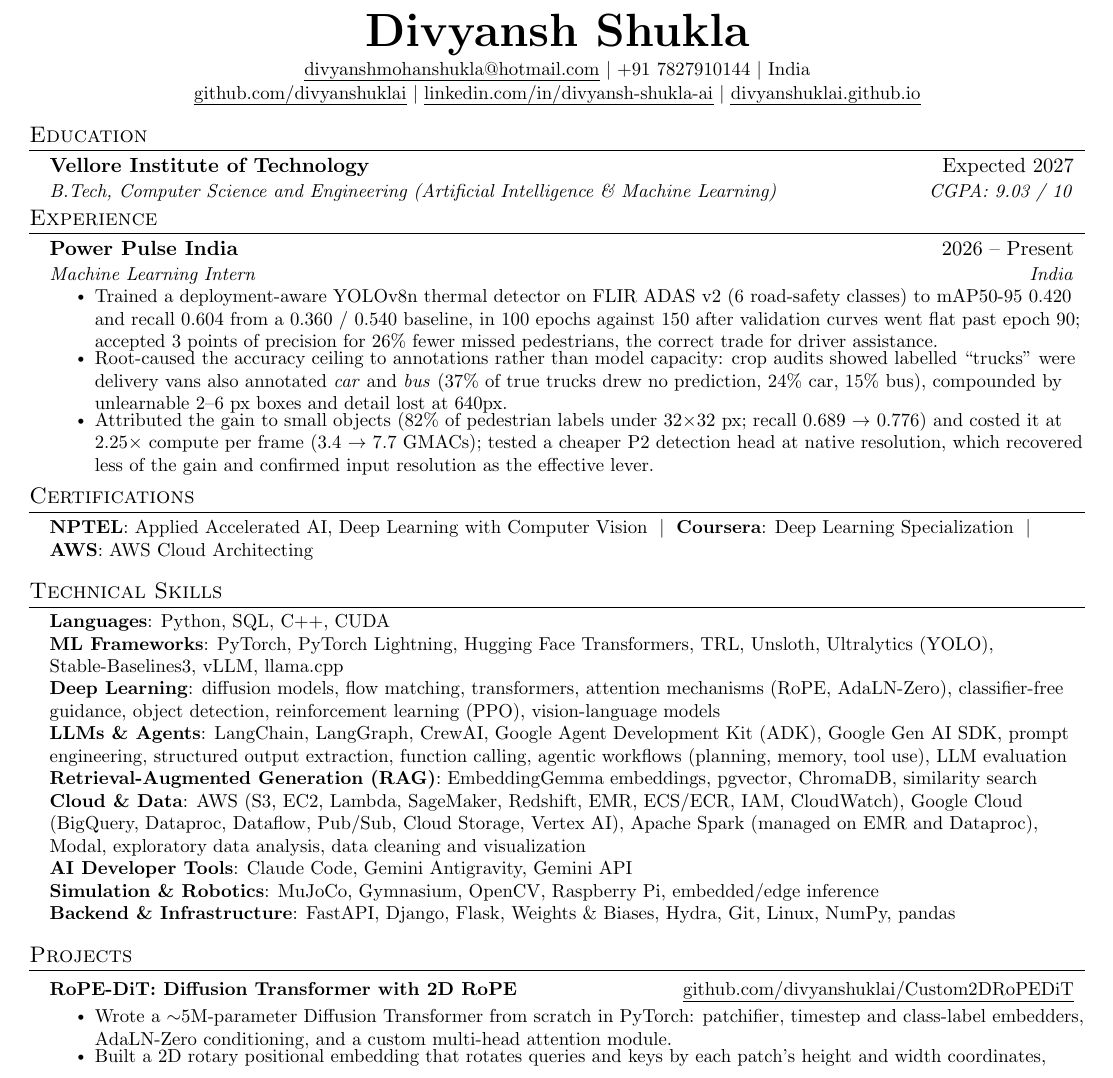
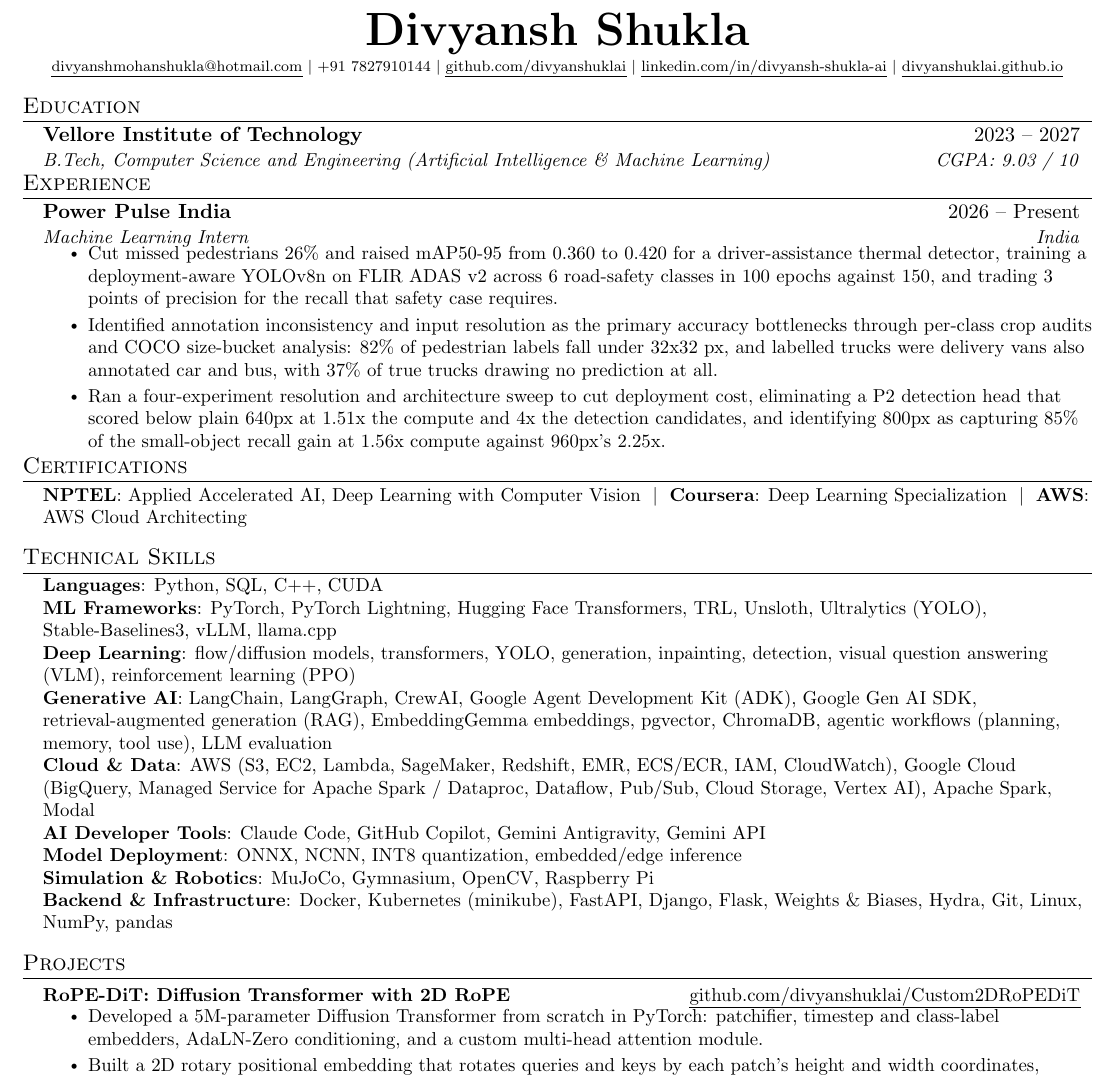
Before and after one commit to divyanshuklai/divyanshuklai.github.io, a LaTeX CV (resume/resume_26_aug.tex): part of the page, cut so that both start at the same text. Compiled offline with pdfLaTeX.

Commit message:
Rework experience bullets, fix item spacing, expand skills
Experience, rewritten against the updated FINDINGS (now through exp4):

- Lead with outcome rather than method. Bullet 1 opens on the 26% cut in
  missed pedestrians instead of on the training setup.
- Bullet 3 is now the four-experiment sweep. exp3 measured the P2 head
  at 0.382 against plain 640px's 0.390 for 1.51x the compute and 4x the
  anchor points, so it is strictly dominated; exp4 showed 800px captures
  ~85% of the small-object recall gain at 1.56x against 960px's 2.25x.
  The earlier "P2 as the cheaper route" framing was written before those
  runs existed and was wrong.
- Dropped math-mode glyphs (arrows, \times, \sim) in favour of "to" and
  "x" so ATS parsers see plain text.

Spacing: \resumeItem carried a \vspace{-2pt} and the item list an
itemsep of -2.2pt, so the gap *between* bullets was ~4pt smaller than
the leading *inside* a wrapped bullet -- a bullet's last line read as
belonging to the next bullet. itemsep is now +2pt and the space is
reclaimed at heading boundaries instead, where a bold heading already
separates the blocks. Both -11pt attempts collided visibly (project
headings into bullets), so those sit at -6pt and -5pt with comments.

Margins tightened again to 0.30in sides / 0.30in top / 0.15in bottom.
Contact row is one line, minus the redundant "India"; it needs 635pt at
\small against a 571pt block, so it will not fit at any margin and is
set \scriptsize.

Skills: added Docker, Kubernetes (minikube), ONNX, NCNN, INT8
quantization as a Model Deployment line, GitHub Copilot, and SQL.
Grouped LLM and RAG into Generative AI, cut filler phrases, and pruned
Deep Learning to concrete capabilities. Education now shows 2023-2027.

Co-Authored-By: Claude Opus 5 <noreply@anthropic.com>

```diff
--- a/resume/resume_26_aug.tex
+++ b/resume/resume_26_aug.tex
@@ -60,7 +61,7 @@
 % Ensure that generated pdf is machine readable / ATS parsable
 \pdfgentounicode=1
 
-\newcommand{\graddate}{Expected 2027}
+\newcommand{\graddate}{2023 -- 2027}
 
 \newcommand{\introle}{Machine Learning Intern}
 \newcommand{\intdates}{2026 -- Present}
@@ -93,8 +96,13 @@
 \renewcommand\labelitemii{$\vcenter{\hbox{\tiny$\bullet$}}$}
 
 \newcommand{\resumeSubHeadingListStart}{\begin{itemize}[leftmargin=0.15in, label={}, itemsep=0pt]}
-\newcommand{\resumeSubHeadingListEnd}{\end{itemize}\vspace{-8pt}}
-\newcommand{\resumeItemListStart}{\begin{itemize}[itemsep=-2.2pt]}
+% Space is reclaimed at the boundaries next to bold headings, never from
+% itemsep -- a heading separates blocks visually on its own, so tightening
+% there costs nothing, while tightening itemsep reintroduces the bug above.
+\newcommand{\resumeSubHeadingListEnd}{\end{itemize}\vspace{-11pt}}
+\newcommand{\resumeItemListStart}{\begin{itemize}[itemsep=2pt, parsep=0pt, topsep=0pt]}
+% -6pt, not lower: a \resumeProjectHeading follows this in the Projects
+% section, and anything near -11pt drives the heading into the last bullet.
 \newcommand{\resumeItemListEnd}{\end{itemize}\vspace{-6pt}}
 
 %-------------------------------------------
@@ -105,10 +113,12 @@
 %----------HEADING----------
 \begin{center}
     \textbf{\Huge \scshape Divyansh Shukla} \\ \vspace{2pt}
-    \small
+    % \scriptsize, not \small: the single-line contact row measures 635pt at
+    % \small against a 571pt text block -- it cannot fit at any margin. See
+    % the measurement note in the commit message.
+    \scriptsize
     \href{mailto:divyanshmohanshukla@hotmail.com}{\uline{divyanshmohanshukla@hotmail.com}} $|$
     +91 7827910144 $|$
-    India \\ \vspace{1pt}
     \href{https://github.com/divyanshuklai}{\uline{github.com/divyanshuklai}} $|$
     \href{https://www.linkedin.com/in/divyansh-shukla-ai/}{\uline{linkedin.com/in/divyansh-shukla-ai}} $|$
     \href{https://divyanshuklai.github.io}{\uline{divyanshuklai.github.io}}
@@ -129,9 +139,9 @@
       {Power Pulse India}{\intdates}
       {\introle}{India}
       \resumeItemListStart
-        \resumeItem{Trained a deployment-aware YOLOv8n thermal detector on FLIR ADAS v2 (6 road-safety classes) to mAP50-95 0.420 and recall 0.604 from a 0.360 / 0.540 baseline, in 100 epochs against 150 after validation curves went flat past epoch 90; accepted 3 points of precision for 26\% fewer missed pedestrians, the correct trade for driver assistance.}
-        \resumeItem{Root-caused the accuracy ceiling to annotations rather than model capacity: crop audits showed labelled ``trucks'' were delivery vans also annotated \textit{car} and \textit{bus} (37\% of true trucks drew no prediction, 24\% car, 15\% bus), compounded by unlearnable 2--6 px boxes and detail lost at 640px.}
-        \resumeItem{Attributed the gain to small objects (82\% of pedestrian labels under 32$\times$32 px; recall 0.689 $\rightarrow$ 0.776) and costed it at 2.25$\times$ compute per frame (3.4 $\rightarrow$ 7.7 GMACs); tested a cheaper P2 detection head at native resolution, which recovered less of the gain and confirmed input resolution as the effective lever.}
+        \resumeItem{Cut missed pedestrians 26\% and raised mAP50-95 from 0.360 to 0.420 for a driver-assistance thermal detector, training a deployment-aware YOLOv8n on FLIR ADAS v2 across 6 road-safety classes in 100 epochs against 150, and trading 3 points of precision for the recall that safety case requires.}
+        \resumeItem{Identified annotation inconsistency and input resolution as the primary accuracy bottlenecks through per-class crop audits and COCO size-bucket analysis: 82\% of pedestrian labels fall under 32x32 px, and labelled trucks were delivery vans also annotated car and bus, with 37\% of true trucks drawing no prediction at all.}
+        \resumeItem{Ran a four-experiment resolution and architecture sweep to cut deployment cost, eliminating a P2 detection head that scored below plain 640px at 1.51x the compute and 4x the detection candidates, and identifying 800px as capturing 85\% of the small-object recall gain at 1.56x compute against 960px's 2.25x.}
       \resumeItemListEnd
   \resumeSubHeadingListEnd
 
@@ -149,13 +159,13 @@
     \small{\item{
      \textbf{Languages}{: Python, SQL, C++, CUDA} \\
      \textbf{ML Frameworks}{: PyTorch, PyTorch Lightning, Hugging Face Transformers, TRL, Unsloth, Ultralytics (YOLO), Stable-Baselines3, vLLM, llama.cpp} \\
-     \textbf{Deep Learning}{: diffusion models, flow matching, transformers, attention mechanisms (RoPE, AdaLN-Zero), classifier-free guidance, object detection, reinforcement learning (PPO), vision-language models} \\
-     \textbf{LLMs \& Agents}{: LangChain, LangGraph, CrewAI, Google Agent Development Kit (ADK), Google Gen AI SDK, prompt engineering, structured output extraction, function calling, agentic workflows (planning, memory, tool use), LLM evaluation} \\
-     \textbf{Retrieval-Augmented Generation (RAG)}{: EmbeddingGemma embeddings, pgvector, ChromaDB, similarity search} \\
-     \textbf{Cloud \& Data}{: AWS (S3, EC2, Lambda, SageMaker, Redshift, EMR, ECS/ECR, IAM, CloudWatch), Google Cloud (BigQuery, Dataproc, Dataflow, Pub/Sub, Cloud Storage, Vertex AI), Apache Spark (managed on EMR and Dataproc), Modal, exploratory data analysis, data cleaning and visualization} \\
-     \textbf{AI Developer Tools}{: Claude Code, Gemini Antigravity, Gemini API} \\
-     \textbf{Simulation \& Robotics}{: MuJoCo, Gymnasium, OpenCV, Raspberry Pi, embedded/edge inference} \\
-     \textbf{Backend \& Infrastructure}{: FastAPI, Django, Flask, Weights \& Biases, Hydra, Git, Linux, NumPy, pandas}
+     \textbf{Deep Learning}{: flow/diffusion models, transformers, YOLO, generation, inpainting, detection, visual question answering (VLM), reinforcement learning (PPO)} \\
+     \textbf{Generative AI}{: LangChain, LangGraph, CrewAI, Google Agent Development Kit (ADK), Google Gen AI SDK, retrieval-augmented generation (RAG), EmbeddingGemma embeddings, pgvector, ChromaDB, agentic workflows (planning, memory, tool use), LLM evaluation} \\
+     \textbf{Cloud \& Data}{: AWS (S3, EC2, Lambda, SageMaker, Redshift, EMR, ECS/ECR, IAM, CloudWatch), Google Cloud (BigQuery, Managed Service for Apache Spark / Dataproc, Dataflow, Pub/Sub, Cloud Storage, Vertex AI), Apache Spark, Modal} \\
+     \textbf{AI Developer Tools}{: Claude Code, GitHub Copilot, Gemini Antigravity, Gemini API} \\
+     \textbf{Model Deployment}{: ONNX, NCNN, INT8 quantization, embedded/edge inference} \\
+     \textbf{Simulation \& Robotics}{: MuJoCo, Gymnasium, OpenCV, Raspberry Pi} \\
+     \textbf{Backend \& Infrastructure}{: Docker, Kubernetes (minikube), FastAPI, Django, Flask, Weights \& Biases, Hydra, Git, Linux, NumPy, pandas}
     }}
  \end{itemize}
 
@@ -166,7 +176,7 @@
       \resumeProjectHeading
           {\textbf{RoPE-DiT: Diffusion Transformer with 2D RoPE}}{\href{https://github.com/divyanshuklai/Custom2DRoPEDiT}{\uline{github.com/divyanshuklai/Custom2DRoPEDiT}}}
           \resumeItemListStart
-            \resumeItem{Wrote a $\sim$5M-parameter Diffusion Transformer from scratch in PyTorch: patchifier, timestep and class-label embedders, AdaLN-Zero conditioning, and a custom multi-head attention module.}
+            \resumeItem{Developed a 5M-parameter Diffusion Transformer from scratch in PyTorch: patchifier, timestep and class-label embedders, AdaLN-Zero conditioning, and a custom multi-head attention module.}
             \resumeItem{Built a 2D rotary positional embedding that rotates queries and keys by each patch's height and width coordinates, splitting the head dimension into row and column halves so attention sees relative 2D distance.}
             \resumeItem{Trained on CIFAR-10 with a rectified flow objective and sampled with a hand-written Euler solver and classifier-free guidance.}
           \resumeItemListEnd
```
Also changed, not shown: resume/resume_26_aug.pdf, resume/resume_26_aug.tex (31 more changed lines).
